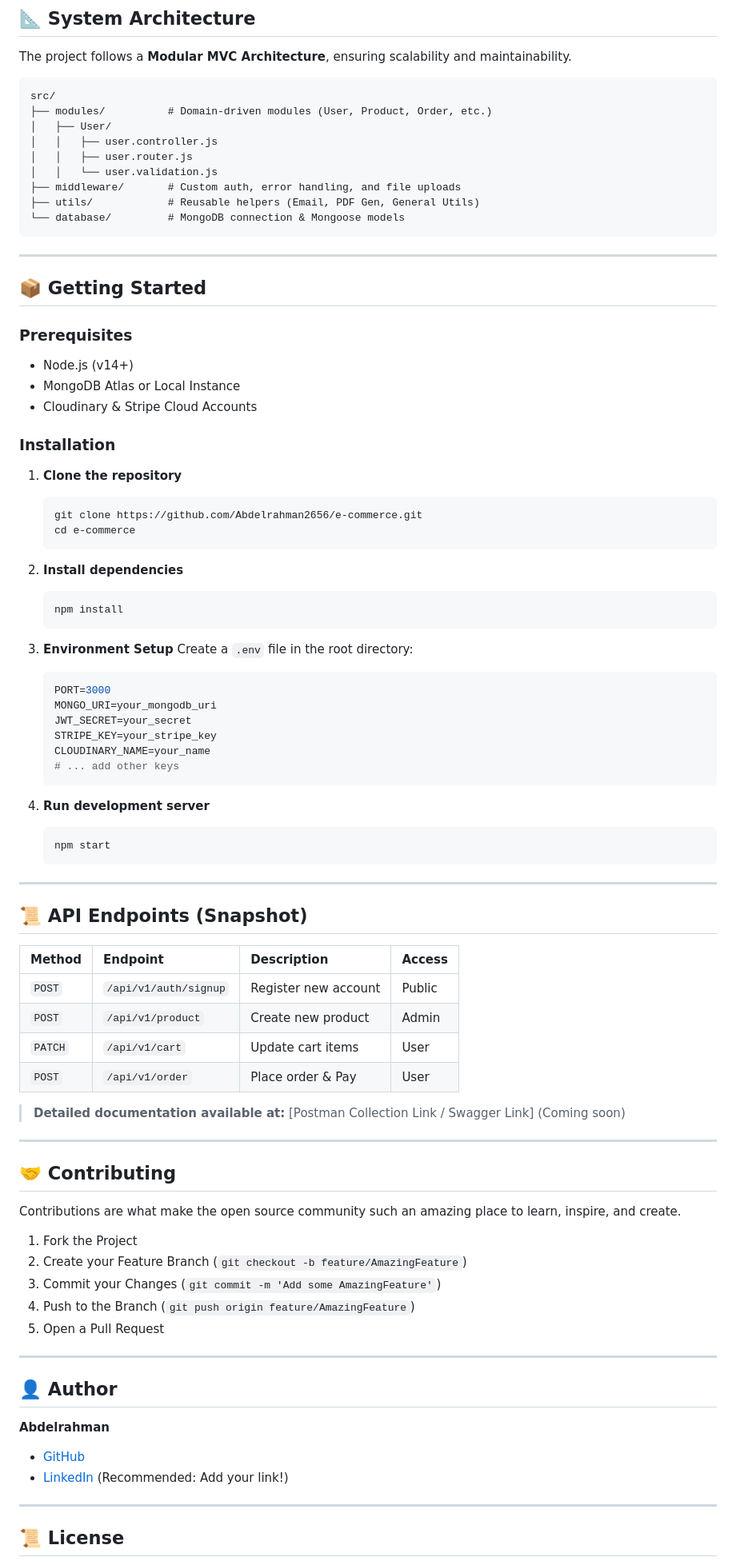
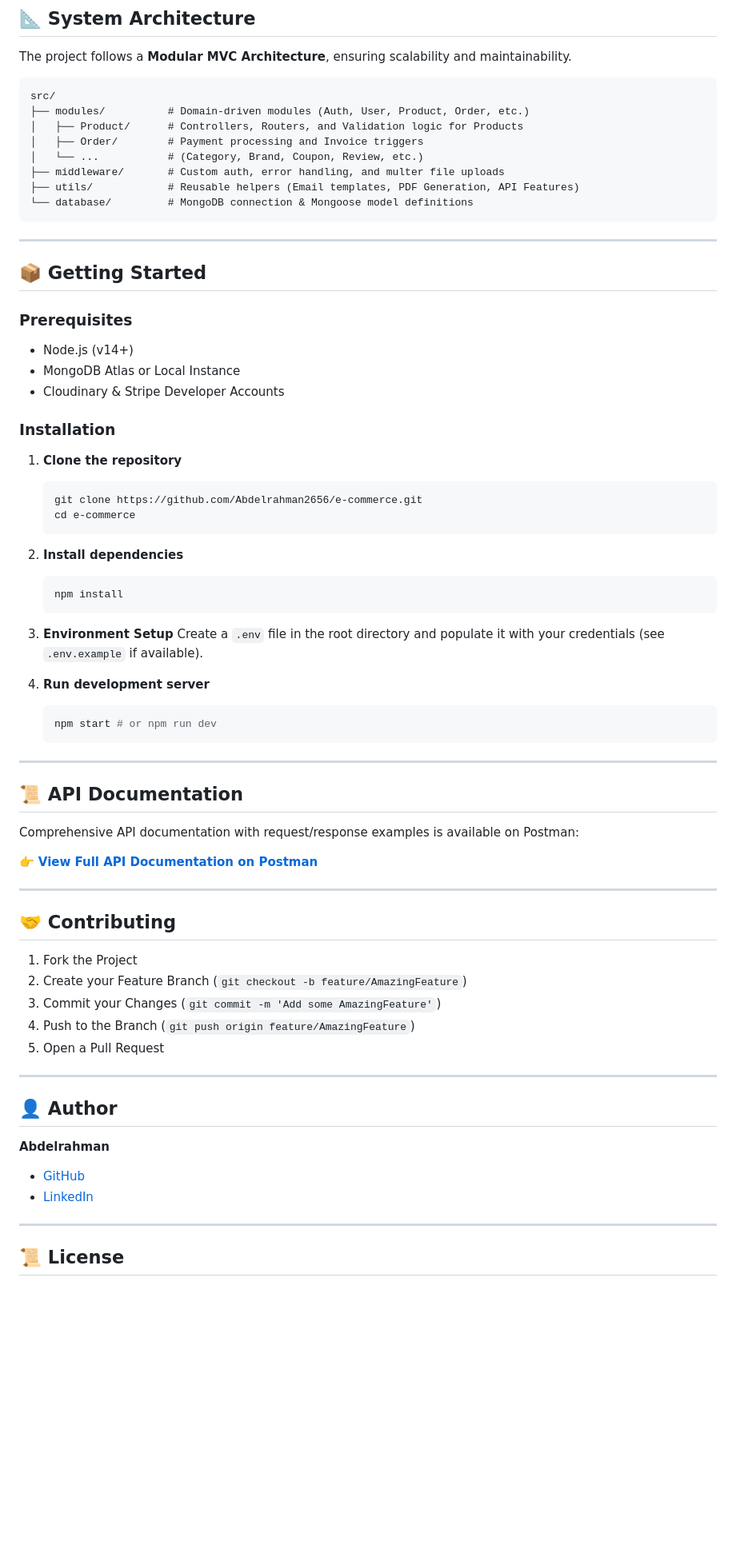
Before and after one commit to Abdelrahman2656/e-commerce, a Markdown page: README.md, the part around one of its changes. Shown at 80% size. Drawn GitHub-style; blank space fills up the shorter version.

````diff
--- a/README.md
+++ b/README.md
@@ -61,14 +73,13 @@ The project follows a **Modular MVC Architecture**, ensuring scalability and mai
 
 ```text
 src/
-├── modules/          # Domain-driven modules (User, Product, Order, etc.)
-│   ├── User/
-│   │   ├── user.controller.js
-│   │   ├── user.router.js
-│   │   └── user.validation.js
-├── middleware/       # Custom auth, error handling, and file uploads
-├── utils/            # Reusable helpers (Email, PDF Gen, General Utils)
-└── database/         # MongoDB connection & Mongoose models
+├── modules/          # Domain-driven modules (Auth, User, Product, Order, etc.)
+│   ├── Product/      # Controllers, Routers, and Validation logic for Products
+│   ├── Order/        # Payment processing and Invoice triggers
+│   └── ...           # (Category, Brand, Coupon, Review, etc.)
+├── middleware/       # Custom auth, error handling, and multer file uploads
+├── utils/            # Reusable helpers (Email templates, PDF Generation, API Features)
+└── database/         # MongoDB connection & Mongoose model definitions
 ```
 
 ---
@@ -78,7 +89,7 @@ src/
 ### Prerequisites
 - Node.js (v14+)
 - MongoDB Atlas or Local Instance
-- Cloudinary & Stripe Cloud Accounts
+- Cloudinary & Stripe Developer Accounts
 
 ### Installation
 
@@ -94,38 +105,24 @@ src/
    ```
 
 3. **Environment Setup**
-   Create a `.env` file in the root directory:
-   ```env
-   PORT=3000
-   MONGO_URI=your_mongodb_uri
-   JWT_SECRET=your_secret
-   STRIPE_KEY=your_stripe_key
-   CLOUDINARY_NAME=your_name
-   # ... add other keys
-   ```
+   Create a `.env` file in the root directory and populate it with your credentials (see `.env.example` if available).
 
 4. **Run development server**
    ```bash
-   npm start
+   npm start # or npm run dev
    ```
 
 ---
 
-## 📜 API Endpoints (Snapshot)
+## 📜 API Documentation
 
-| Method | Endpoint | Description | Access |
-| :--- | :--- | :--- | :--- |
-| `POST` | `/api/v1/auth/signup` | Register new account | Public |
-| `POST` | `/api/v1/product` | Create new product | Admin |
-| `PATCH` | `/api/v1/cart` | Update cart items | User |
-| `POST` | `/api/v1/order` | Place order & Pay | User |
+Comprehensive API documentation with request/response examples is available on Postman:
 
-> **Detailed documentation available at:** [Postman Collection Link / Swagger Link] (Coming soon)
+👉 **[View Full API Documentation on Postman](https://documenter.getpostman.com/view/29989813/2sAYJ1mNa6)**
 
 ---
 
 ## 🤝 Contributing
-Contributions are what make the open source community such an amazing place to learn, inspire, and create.
 1. Fork the Project
 2. Create your Feature Branch (`git checkout -b feature/AmazingFeature`)
 3. Commit your Changes (`git commit -m 'Add some AmazingFeature'`)
@@ -137,7 +134,7 @@ Contributions are what make the open source community such an amazing place to l
 ## 👤 Author
 **Abdelrahman**
 - [GitHub](https://github.com/Abdelrahman2656)
-- [LinkedIn](https://www.linkedin.com/in/your-profile) (Recommended: Add your link!)
+- [LinkedIn](https://www.linkedin.com/in/abdelrahman-elmonged-aa89992a3/)
 
 ---
 
````
Also changed, not shown: other parts of README.md (+34 -22 lines).
